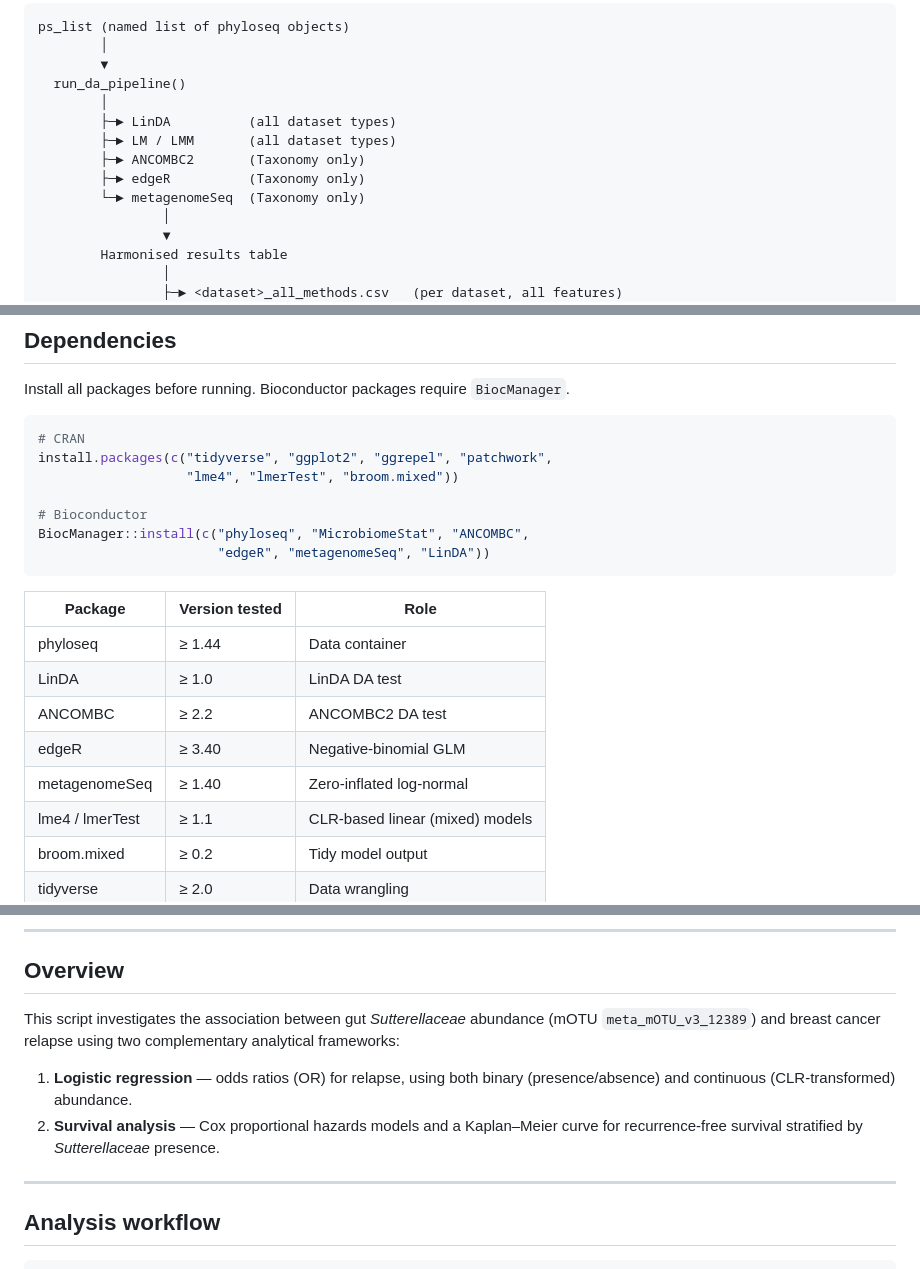
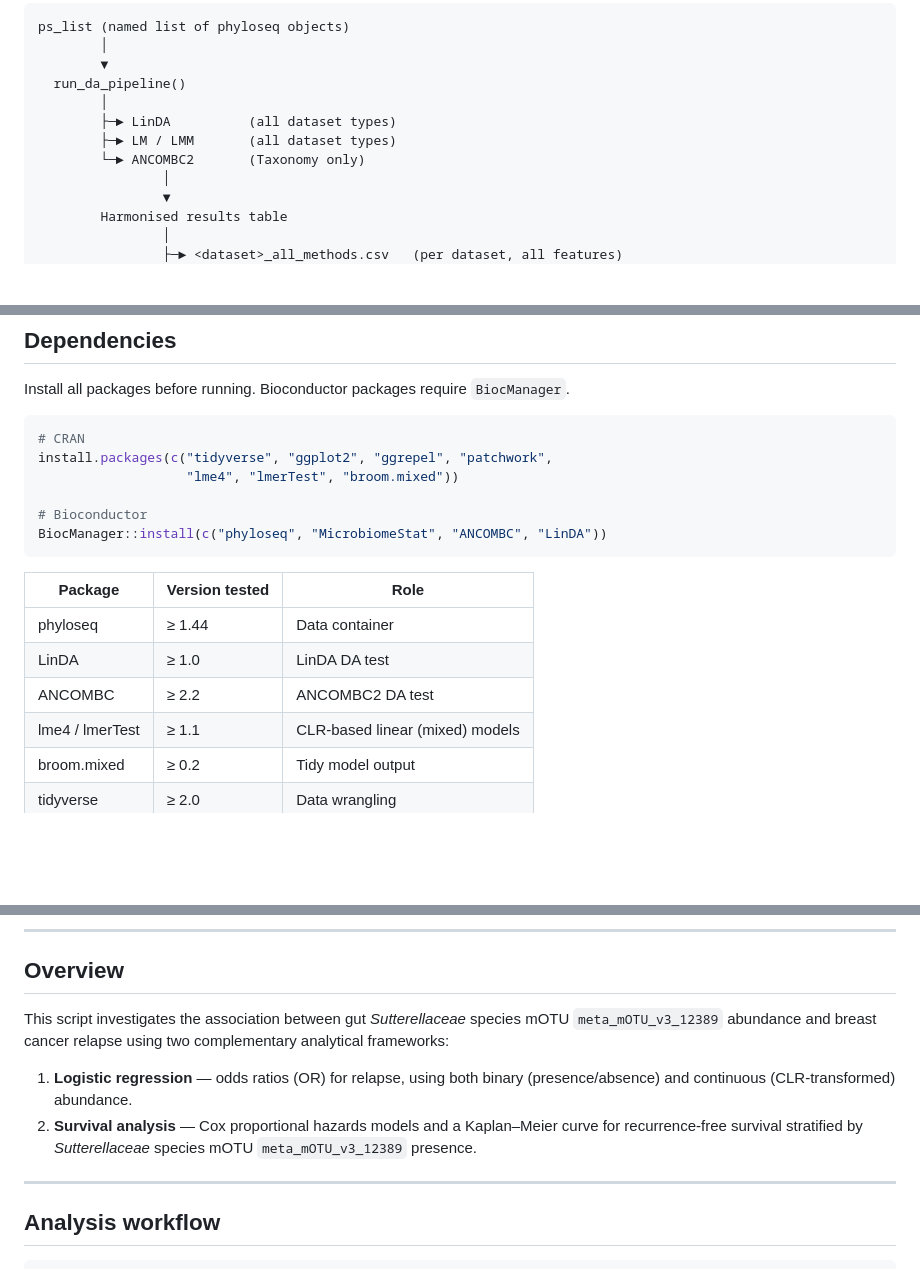
Before and after one commit to arumugamlab/breast_cancer_microbiome, a Markdown page: README.md, 3 parts joined by grey strips. Drawn GitHub-style; blank space fills up the shorter version.

````diff
--- a/README.md
+++ b/README.md
@@ -16,9 +16,7 @@ ps_list (named list of phyloseq objects)
         │
         ├─► LinDA          (all dataset types)
         ├─► LM / LMM       (all dataset types)
-        ├─► ANCOMBC2       (Taxonomy only)
-        ├─► edgeR          (Taxonomy only)
-        └─► metagenomeSeq  (Taxonomy only)
+        └─► ANCOMBC2       (Taxonomy only)
                 │
                 ▼
         Harmonised results table
@@ -40,8 +38,7 @@ install.packages(c("tidyverse", "ggplot2", "ggrepel", "patchwork",
                    "lme4", "lmerTest", "broom.mixed"))
 
 # Bioconductor
-BiocManager::install(c("phyloseq", "MicrobiomeStat", "ANCOMBC",
-                       "edgeR", "metagenomeSeq", "LinDA"))
+BiocManager::install(c("phyloseq", "MicrobiomeStat", "ANCOMBC", "LinDA"))
 ```
 
 | Package | Version tested | Role |
@@ -49,8 +46,6 @@ BiocManager::install(c("phyloseq", "MicrobiomeStat", "ANCOMBC",
 | phyloseq | ≥ 1.44 | Data container |
 | LinDA | ≥ 1.0 | LinDA DA test |
 | ANCOMBC | ≥ 2.2 | ANCOMBC2 DA test |
-| edgeR | ≥ 3.40 | Negative-binomial GLM |
-| metagenomeSeq | ≥ 1.40 | Zero-inflated log-normal |
 | lme4 / lmerTest | ≥ 1.1 | CLR-based linear (mixed) models |
 | broom.mixed | ≥ 0.2 | Tidy model output |
 | tidyverse | ≥ 2.0 | Data wrangling |
@@ -205,10 +198,10 @@ results <- run_da_pipeline(
 
 ## Overview
 
-This script investigates the association between gut *Sutterellaceae* abundance (mOTU `meta_mOTU_v3_12389`) and breast cancer relapse using two complementary analytical frameworks:
+This script investigates the association between gut *Sutterellaceae* species mOTU `meta_mOTU_v3_12389` abundance and breast cancer relapse using two complementary analytical frameworks:
 
 1. **Logistic regression** — odds ratios (OR) for relapse, using both binary (presence/absence) and continuous (CLR-transformed) abundance.
-2. **Survival analysis** — Cox proportional hazards models and a Kaplan–Meier curve for recurrence-free survival stratified by *Sutterellaceae* presence.
+2. **Survival analysis** — Cox proportional hazards models and a Kaplan–Meier curve for recurrence-free survival stratified by *Sutterellaceae* species mOTU `meta_mOTU_v3_12389` presence.
 
 ---
 
````
Also changed, not shown: other parts of README.md (+3 -5 lines).
